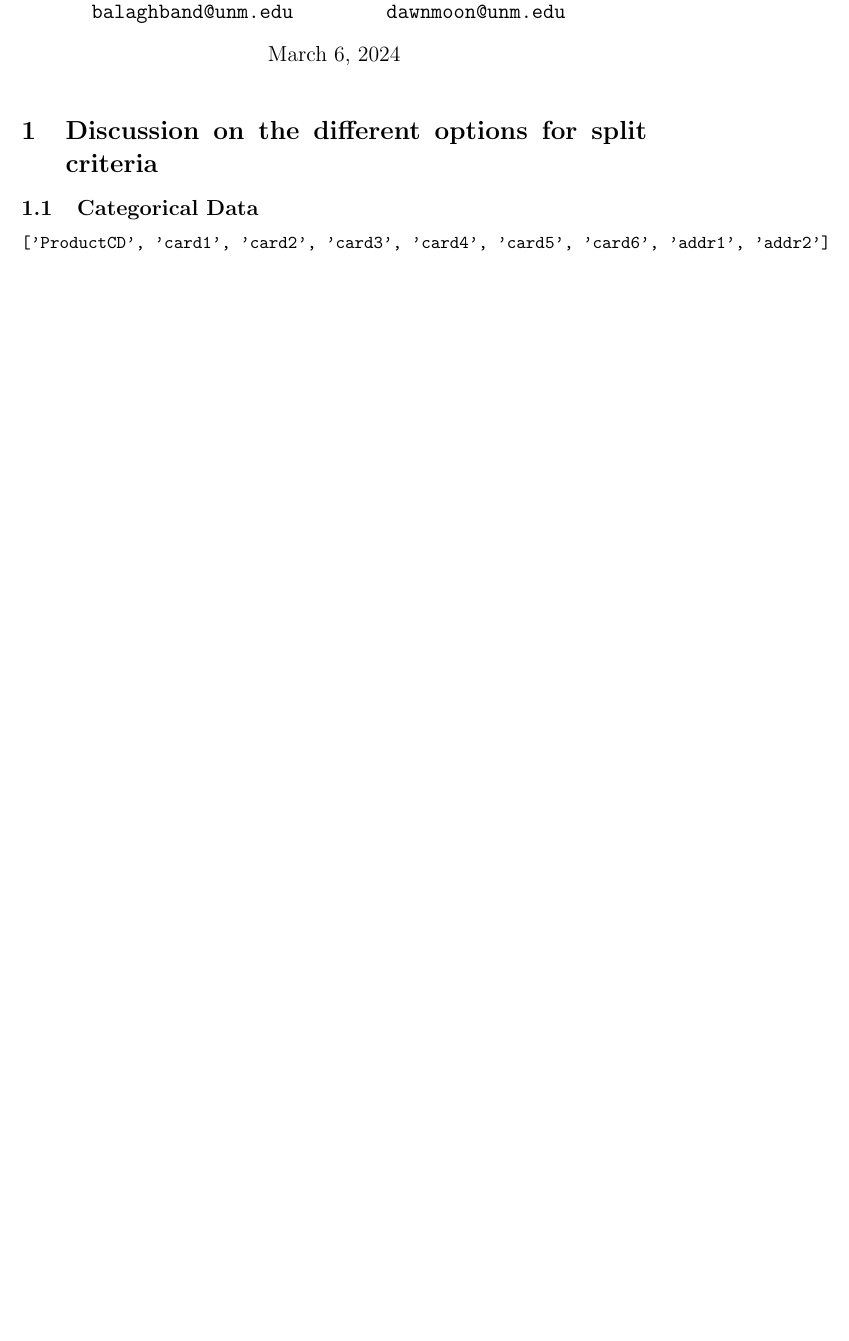
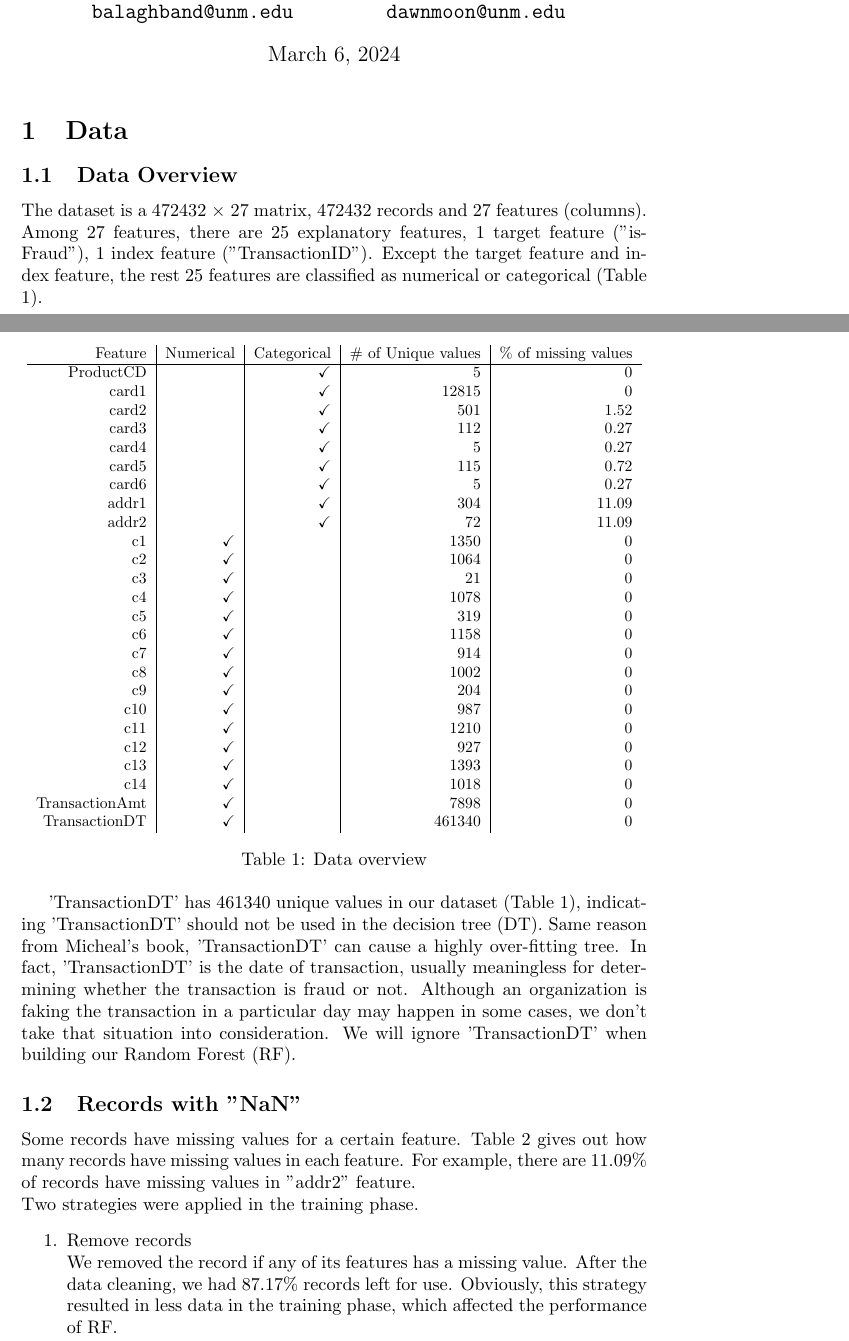
Before and after one commit to YinQingYuanQue/CS529-Project-1-Report---Group-15, a LaTeX document (main.tex): part of page 1 of 2 before the commit and two parts of pages 1 and 2 of 5 after it, the two joined at a grey line, cut so that both start at the same text, the shorter picture padded with empty space. Compiled offline with pdfLaTeX.

Commit message:
Data Overview

```diff
--- a/main.tex
+++ b/main.tex
@@ -4,6 +4,9 @@
 \usepackage{xcolor} % for colored text
 \usepackage{graphicx} % for including graphics
 \usepackage{amsmath} % for advanced math features
+\usepackage{float}
+\usepackage{amssymb}
+\usepackage{amsthm}
 
 \title{CS529 Project 1 Report - Group 15}
 \vspace{3cm}
@@ -20,10 +23,51 @@
 
 \maketitle
 
-\section{Discussion on the different options for split criteria}
+\section{Data}
+\subsection{Data Overview}
+The dataset is a 472432 $\times$ 27 matrix, 472432 records and 27 features (columns). Among 27 features, there are 25 explanatory features, 1 target feature ("isFraud"), 1 index feature ("TransactionID"). Except the target feature and index feature, the rest 25 features are classified as numerical or categorical (Table 1).
 
+\begin{table}[H]
+    \centering
+    \resizebox{1 \textwidth}{!}{
 
-\subsection{Categorical Data}
-\begin{verbatim}
-['ProductCD', 'card1', 'card2', 'card3', 'card4', 'card5', 'card6', 'addr1', 'addr2']
-\end{verbatim}
+        \begin{tabular}{r|r|r|r|r}
+            Feature & Numerical & Categorical & \# of Unique values & \% of missing values \\\hline
+            ProductCD& & \checkmark & 5 & 0\\
+            card1& &\checkmark &12815 & 0\\
+            card2& &\checkmark &501 & 1.52\\
+            card3& &\checkmark &112 & 0.27\\
+            card4& &\checkmark &5 & 0.27\\
+            card5& &\checkmark &115 & 0.72\\
+            card6& &\checkmark &5 & 0.27\\
+            addr1& &\checkmark &304 & 11.09\\
+            addr2& &\checkmark &72 & 11.09\\
+            c1&\checkmark &&1350 & 0\\
+            c2&\checkmark &&1064 & 0\\
+            c3&\checkmark &&21 & 0\\
+            c4&\checkmark &&1078 & 0\\
+            c5&\checkmark &&319 & 0\\
+            c6&\checkmark &&1158 & 0\\
+            c7&\checkmark &&914 & 0\\
+            c8&\checkmark &&1002 & 0\\
+            c9&\checkmark &&204 & 0\\
+            c10&\checkmark &&987 & 0\\
+            c11&\checkmark &&1210 & 0\\
+            c12&\checkmark &&927 & 0\\
+            c13&\checkmark &&1393 & 0\\
+            c14&\checkmark &&1018 & 0\\
+            TransactionAmt&\checkmark &&7898 & 0\\
+            TransactionDT&\checkmark &&461340 & 0\\
+        \end{tabular}
+    }
+    \caption{\label{tab:1} Data overview}
+\end{table}
+'TransactionDT' has 461340 unique values in our dataset (Table 1), indicating 'TransactionDT' should not be used in the decision tree (DT). Same reason from Micheal's book, 'TransactionDT' can cause a highly over-fitting tree. In fact, 'TransactionDT' is the date of transaction, usually meaningless for determining whether the transaction is fraud or not. Although an organization is faking the transaction in a particular day may happen in some cases, we don't take that situation into consideration. We will ignore 'TransactionDT' when building our Random Forest (RF).
+
+\subsection{Records with "NaN"}
+Some records have missing values for a certain feature. Table 2 gives out how many records have missing values in each feature. For example, there are 11.09\% of records have missing values in "addr2" feature.\\
+Two strategies were applied in the training phase.
+\begin{enumerate}
+    \item Remove records
+    \\We removed the record if any of its features has a missing value. After the data cleaning, we had 87.17\% records left for use. Obviously, this strategy resulted in less data in the training phase, which affected the performance of RF.
+    \item Simulate feature value
```
Also changed, not shown: Fig/NaN_test.jpeg (added), main.tex (27 more changed lines).
